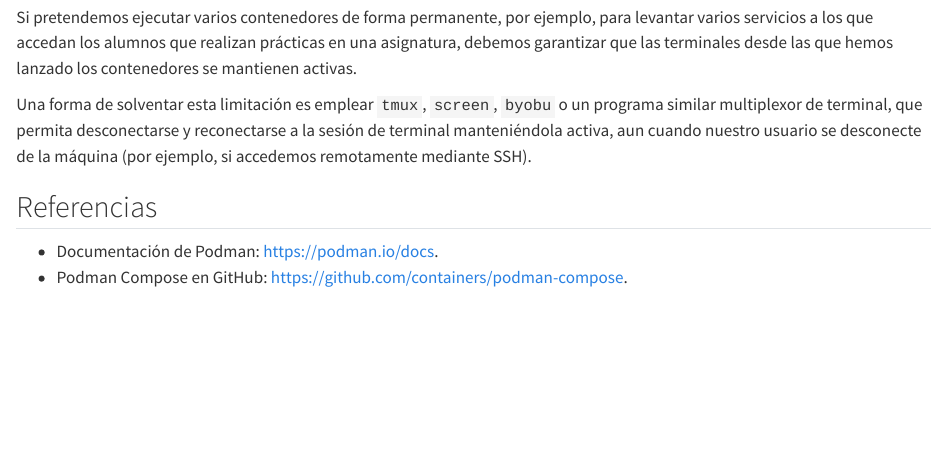
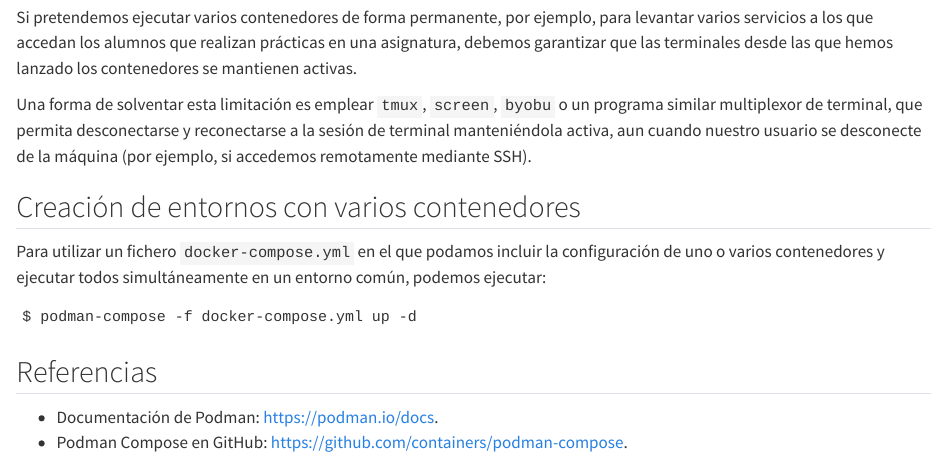
Before and after one commit to DataScienceArchives/tutorial-sdpd2, a Quarto document (app/podman.qmd): the page in a window 1100 px wide, from 4840 px down. Rendered offline with R 4.5, knitr and Pandoc in place of Quarto, with nearby package versions; long lines of code are wrapped.

Commit message:
Instructions podman-compose

````diff
--- a/app/podman.qmd
+++ b/app/podman.qmd
@@ -270,6 +270,16 @@ programa similar multiplexor de terminal, que permita desconectarse y reconectar
 a la sesión de terminal manteniéndola activa, aun cuando nuestro usuario se
 desconecte de la máquina (por ejemplo, si accedemos remotamente mediante SSH).
 
+## Creación de entornos con varios contenedores
+
+Para utilizar un fichero `docker-compose.yml` en el que podamos incluir la configuración
+de uno o varios contenedores y ejecutar todos simultáneamente en un entorno común, podemos
+ejecutar:
+
+```
+$ podman-compose -f docker-compose.yml up -d
+```
+
 ## Referencias
 
 - Documentación de Podman: <https://podman.io/docs>.
````
